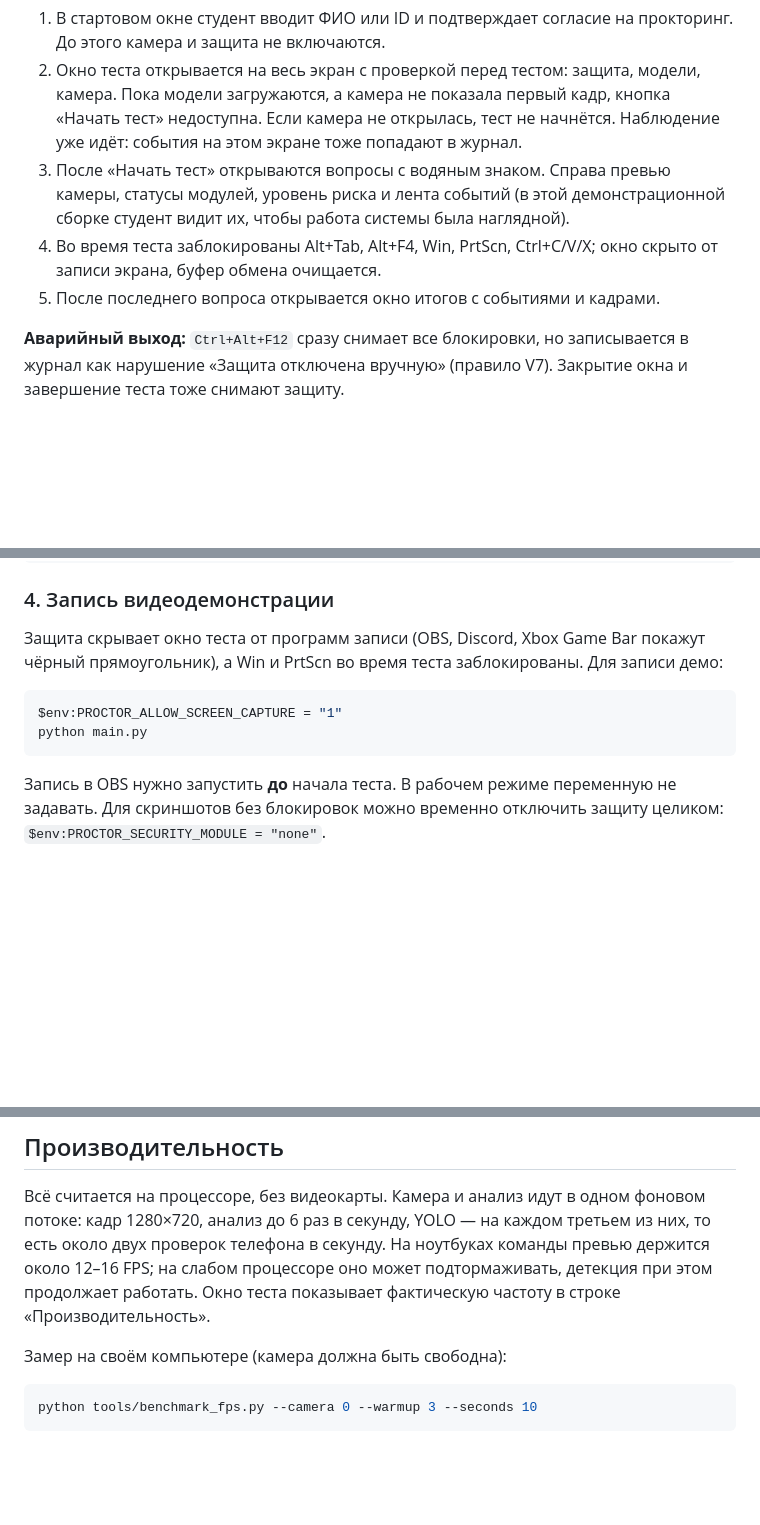
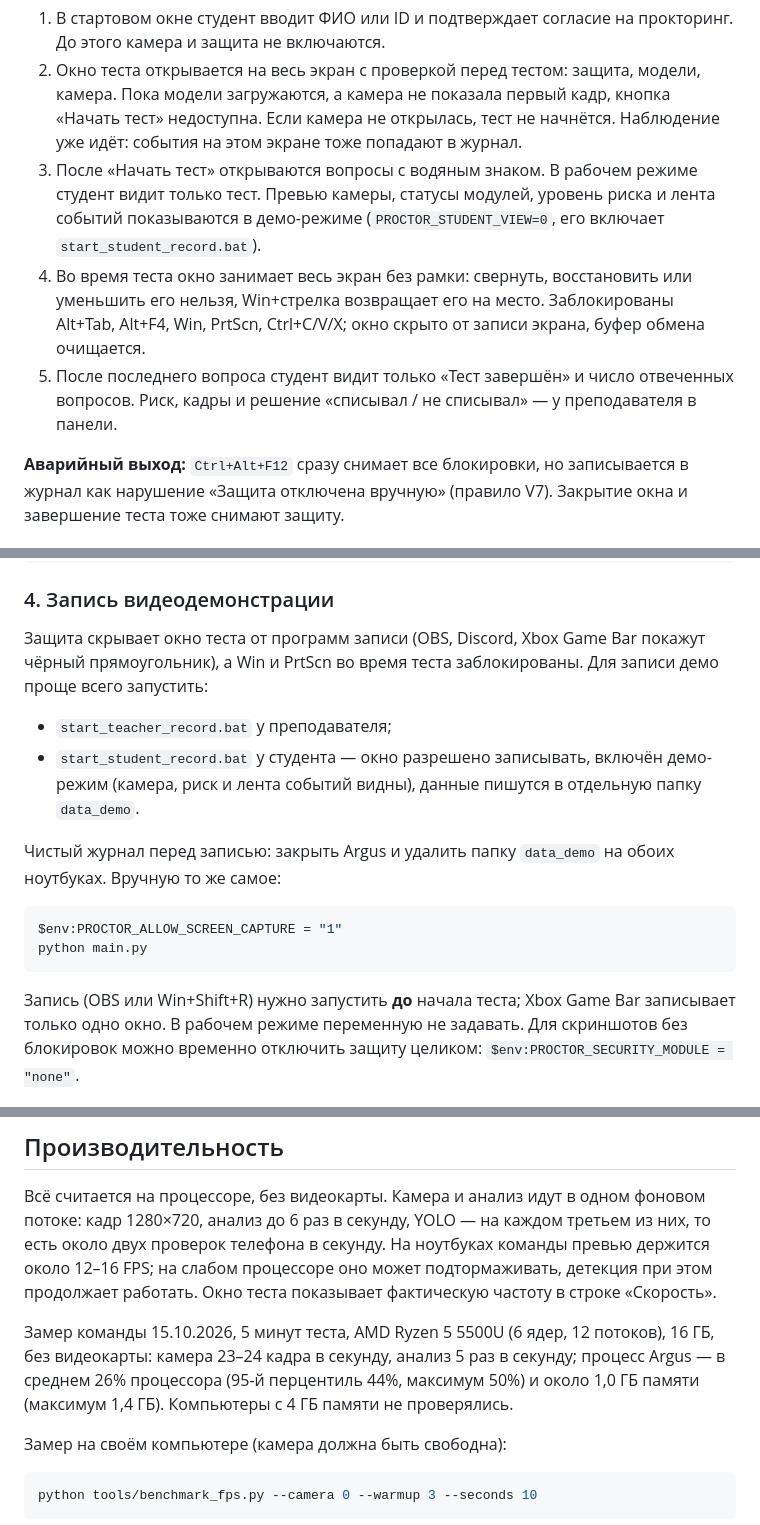
Before and after one commit to champaldi/Argus-Proctoring, a Markdown page: README.md, 3 parts joined by grey strips. Drawn GitHub-style; blank space fills up the shorter version.

Commit message:
README: экран «Тест завершён», полноэкранный режим, запись демо, замер нагрузки
Только документация, код не менялся.

Co-Authored-By: Claude Opus 5.5 <noreply@anthropic.com>
Claude-Session: https://claude.ai/code/session_01Wvs2C4BRpWkPmCTQxikww7

````diff
--- a/README.md
+++ b/README.md
@@ -58,13 +58,17 @@ python main.py
    модели, камера. Пока модели загружаются, а камера не показала первый кадр,
    кнопка «Начать тест» недоступна. Если камера не открылась, тест не начнётся.
    Наблюдение уже идёт: события на этом экране тоже попадают в журнал.
-3. После «Начать тест» открываются вопросы с водяным знаком. Справа превью
-   камеры, статусы модулей, уровень риска и лента событий (в этой
-   демонстрационной сборке студент видит их, чтобы работа системы была
-   наглядной).
-4. Во время теста заблокированы Alt+Tab, Alt+F4, Win, PrtScn, Ctrl+C/V/X;
-   окно скрыто от записи экрана, буфер обмена очищается.
-5. После последнего вопроса открывается окно итогов с событиями и кадрами.
+3. После «Начать тест» открываются вопросы с водяным знаком. В рабочем режиме
+   студент видит только тест. Превью камеры, статусы модулей, уровень риска и
+   лента событий показываются в демо-режиме (`PROCTOR_STUDENT_VIEW=0`, его
+   включает `start_student_record.bat`).
+4. Во время теста окно занимает весь экран без рамки: свернуть, восстановить
+   или уменьшить его нельзя, Win+стрелка возвращает его на место. Заблокированы
+   Alt+Tab, Alt+F4, Win, PrtScn, Ctrl+C/V/X; окно скрыто от записи экрана,
+   буфер обмена очищается.
+5. После последнего вопроса студент видит только «Тест завершён» и число
+   отвеченных вопросов. Риск, кадры и решение «списывал / не списывал» — у
+   преподавателя в панели.
 
 **Аварийный выход:** `Ctrl+Alt+F12` сразу снимает все блокировки, но записывается
 в журнал как нарушение «Защита отключена вручную» (правило V7). Закрытие
@@ -150,14 +154,23 @@ python -m teacher   # в том же окне PowerShell — читает data_d
 
 Защита скрывает окно теста от программ записи (OBS, Discord, Xbox Game Bar
 покажут чёрный прямоугольник), а Win и PrtScn во время теста заблокированы.
-Для записи демо:
+Для записи демо проще всего запустить:
+
+- `start_teacher_record.bat` у преподавателя;
+- `start_student_record.bat` у студента — окно разрешено записывать, включён
+  демо-режим (камера, риск и лента событий видны), данные пишутся в
+  отдельную папку `data_demo`.
+
+Чистый журнал перед записью: закрыть Argus и удалить папку `data_demo` на
+обоих ноутбуках. Вручную то же самое:
 
 ```powershell
 $env:PROCTOR_ALLOW_SCREEN_CAPTURE = "1"
 python main.py
 ```
 
-Запись в OBS нужно запустить **до** начала теста. В рабочем режиме
+Запись (OBS или Win+Shift+R) нужно запустить **до** начала теста; Xbox Game
+Bar записывает только одно окно. В рабочем режиме
 переменную не задавать. Для скриншотов без блокировок можно временно
 отключить защиту целиком: `$env:PROCTOR_SECURITY_MODULE = "none"`.
 
@@ -302,7 +317,13 @@ RustDesk, VNC, браузеры, мессенджеры), RDP и число мо
 третьем из них, то есть около двух проверок телефона в секунду. На ноутбуках
 команды превью держится около 12–16 FPS; на слабом процессоре оно может
 подтормаживать, детекция при этом продолжает работать. Окно теста показывает
-фактическую частоту в строке «Производительность».
+фактическую частоту в строке «Скорость».
+
+Замер команды 15.10.2026, 5 минут теста, AMD Ryzen 5 5500U (6 ядер, 12
+потоков), 16 ГБ, без видеокарты: камера 23–24 кадра в секунду, анализ 5 раз в
+секунду; процесс Argus — в среднем 26% процессора (95-й перцентиль 44%,
+максимум 50%) и около 1,0 ГБ памяти (максимум 1,4 ГБ). Компьютеры с 4 ГБ
+памяти не проверялись.
 
 Замер на своём компьютере (камера должна быть свободна):
 
````
Also changed, not shown: other parts of README.md (+2 -0 lines).
